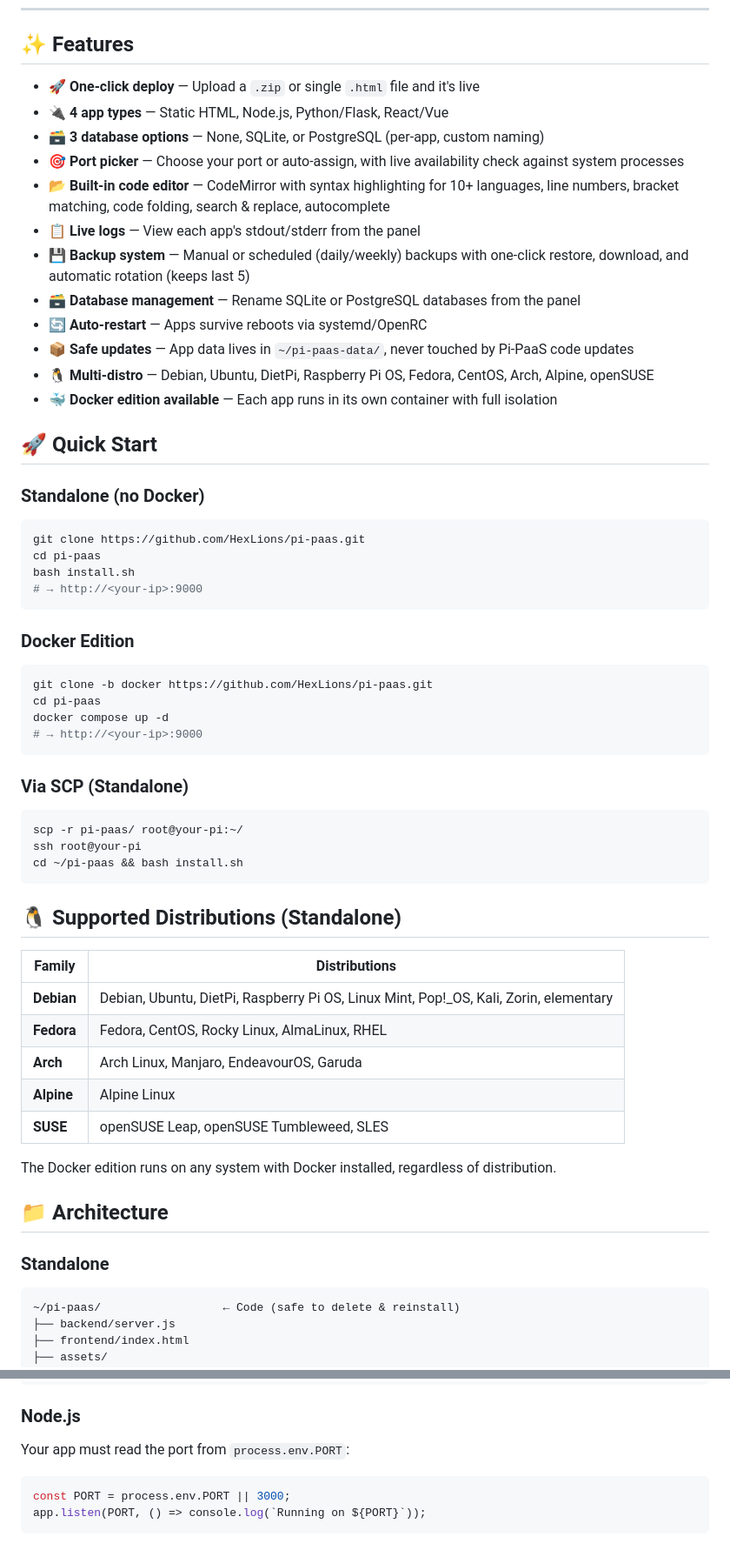
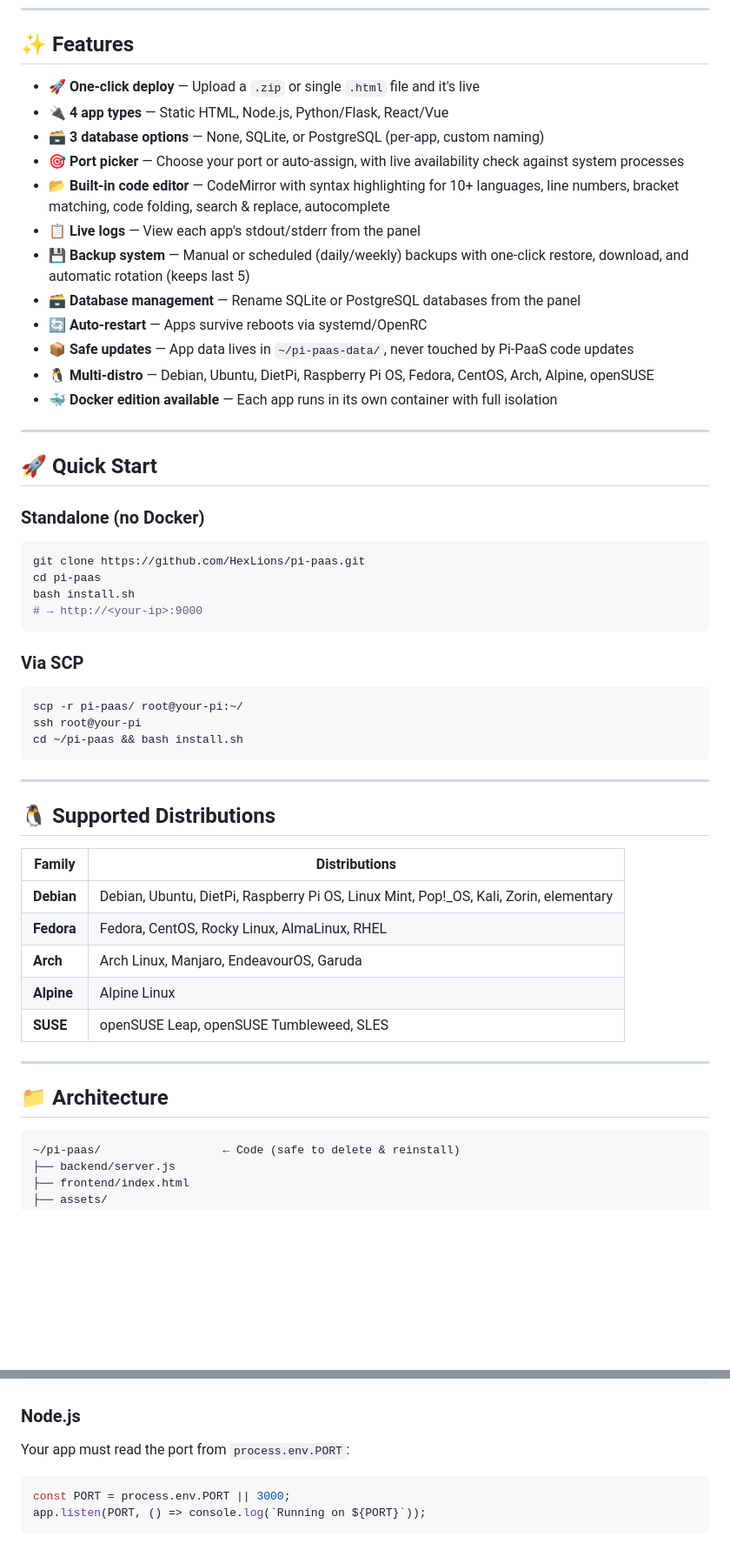
Before and after one commit to HexLions/pi-paas, a Markdown page: README.md, 2 parts joined by grey strips. Shown at 87% size. Rendered like a GitHub page; blank space fills up the shorter version.

````diff
--- a/README.md
+++ b/README.md
@@ -44,18 +38,20 @@ HexLions/pi-paas
 
 ## ✨ Features
 
-- 🚀 **One-click deploy** — Upload a `.zip` or single `.html` file and it's live
-- 🔌 **4 app types** — Static HTML, Node.js, Python/Flask, React/Vue
-- 🗃️ **3 database options** — None, SQLite, or PostgreSQL (per-app, custom naming)
-- 🎯 **Port picker** — Choose your port or auto-assign, with live availability check against system processes
-- 📂 **Built-in code editor** — CodeMirror with syntax highlighting for 10+ languages, line numbers, bracket matching, code folding, search & replace, autocomplete
-- 📋 **Live logs** — View each app's stdout/stderr from the panel
-- 💾 **Backup system** — Manual or scheduled (daily/weekly) backups with one-click restore, download, and automatic rotation (keeps last 5)
-- 🗃️ **Database management** — Rename SQLite or PostgreSQL databases from the panel
-- 🔄 **Auto-restart** — Apps survive reboots via systemd/OpenRC
-- 📦 **Safe updates** — App data lives in `~/pi-paas-data/`, never touched by Pi-PaaS code updates
-- 🐧 **Multi-distro** — Debian, Ubuntu, DietPi, Raspberry Pi OS, Fedora, CentOS, Arch, Alpine, openSUSE
-- 🐳 **Docker edition available** — Each app runs in its own container with full isolation
+* 🚀 **One-click deploy** — Upload a `.zip` or single `.html` file and it's live
+* 🔌 **4 app types** — Static HTML, Node.js, Python/Flask, React/Vue
+* 🗃️ **3 database options** — None, SQLite, or PostgreSQL (per-app, custom naming)
+* 🎯 **Port picker** — Choose your port or auto-assign, with live availability check against system processes
+* 📂 **Built-in code editor** — CodeMirror with syntax highlighting for 10+ languages, line numbers, bracket matching, code folding, search & replace, autocomplete
+* 📋 **Live logs** — View each app's stdout/stderr from the panel
+* 💾 **Backup system** — Manual or scheduled (daily/weekly) backups with one-click restore, download, and automatic rotation (keeps last 5)
+* 🗃️ **Database management** — Rename SQLite or PostgreSQL databases from the panel
+* 🔄 **Auto-restart** — Apps survive reboots via systemd/OpenRC
+* 📦 **Safe updates** — App data lives in `~/pi-paas-data/`, never touched by Pi-PaaS code updates
+* 🐧 **Multi-distro** — Debian, Ubuntu, DietPi, Raspberry Pi OS, Fedora, CentOS, Arch, Alpine, openSUSE
+* 🐳 **Docker edition available** — Each app runs in its own container with full isolation
+
+---
 
 ## 🚀 Quick Start
 
@@ -68,16 +64,7 @@ bash install.sh
 # → http://<your-ip>:9000
 ```
 
-### Docker Edition
-
-```bash
-git clone -b docker https://github.com/HexLions/pi-paas.git
-cd pi-paas
-docker compose up -d
-# → http://<your-ip>:9000
-```
-
-### Via SCP (Standalone)
+### Via SCP
 
 ```bash
 scp -r pi-paas/ root@your-pi:~/
@@ -85,21 +72,21 @@ ssh root@your-pi
 cd ~/pi-paas && bash install.sh
 ```
 
-## 🐧 Supported Distributions (Standalone)
+---
+
+## 🐧 Supported Distributions
 
 | Family | Distributions |
-|--------|--------------|
-| **Debian** | Debian, Ubuntu, DietPi, Raspberry Pi OS, Linux Mint, Pop!_OS, Kali, Zorin, elementary |
+| --- | --- |
+| **Debian** | Debian, Ubuntu, DietPi, Raspberry Pi OS, Linux Mint, Pop!\_OS, Kali, Zorin, elementary |
 | **Fedora** | Fedora, CentOS, Rocky Linux, AlmaLinux, RHEL |
 | **Arch** | Arch Linux, Manjaro, EndeavourOS, Garuda |
 | **Alpine** | Alpine Linux |
 | **SUSE** | openSUSE Leap, openSUSE Tumbleweed, SLES |
 
-The Docker edition runs on any system with Docker installed, regardless of distribution.
+---
 
 ## 📁 Architecture
-
-### Standalone
 
 ```
 ~/pi-paas/                  ← Code (safe to delete & reinstall)
@@ -154,7 +125,7 @@ my-site.zip
 
 Your app must read the port from `process.env.PORT`:
 
-```javascript
+```js
 const PORT = process.env.PORT || 3000;
 app.listen(PORT, () => console.log(`Running on ${PORT}`));
 ```
````
Also changed, not shown: other parts of README.md (+61 -81 lines).
